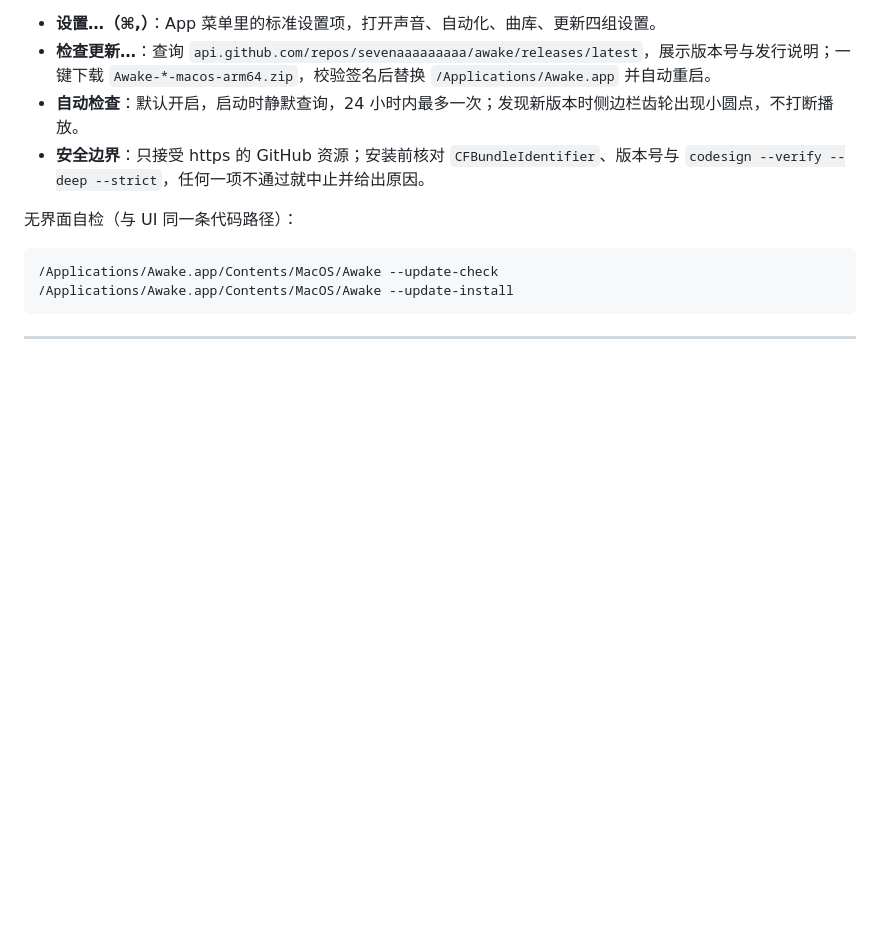
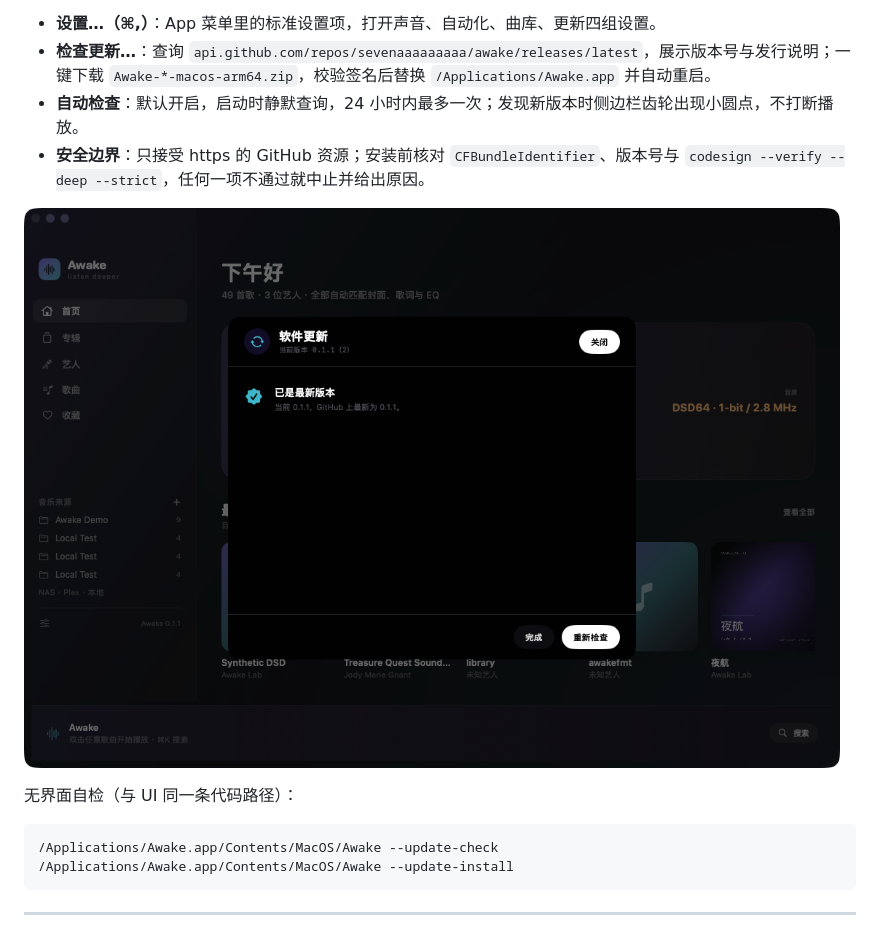
Before and after one commit to sevenaaaaaaaaa/awake, a Markdown page: README.md, the part around the change. Drawn GitHub-style; pictures changed too: screens/update.png (added); blank space fills up the shorter version.

Commit message:
docs: 在线更新界面截图

```diff
--- a/README.md
+++ b/README.md
@@ -102,6 +102,8 @@ Awake 不依赖 Sparkle 或安装器，直接用 GitHub Releases 做在线更新
 - **检查更新…**：查询 `api.github.com/repos/sevenaaaaaaaaa/awake/releases/latest`，展示版本号与发行说明；一键下载 `Awake-*-macos-arm64.zip`，校验签名后替换 `/Applications/Awake.app` 并自动重启。
 - **自动检查**：默认开启，启动时静默查询，24 小时内最多一次；发现新版本时侧边栏齿轮出现小圆点，不打断播放。
 - **安全边界**：只接受 https 的 GitHub 资源；安装前核对 `CFBundleIdentifier`、版本号与 `codesign --verify --deep --strict`，任何一项不通过就中止并给出原因。
+
+![软件更新](screens/update.png)
 
 无界面自检（与 UI 同一条代码路径）：
 
```
